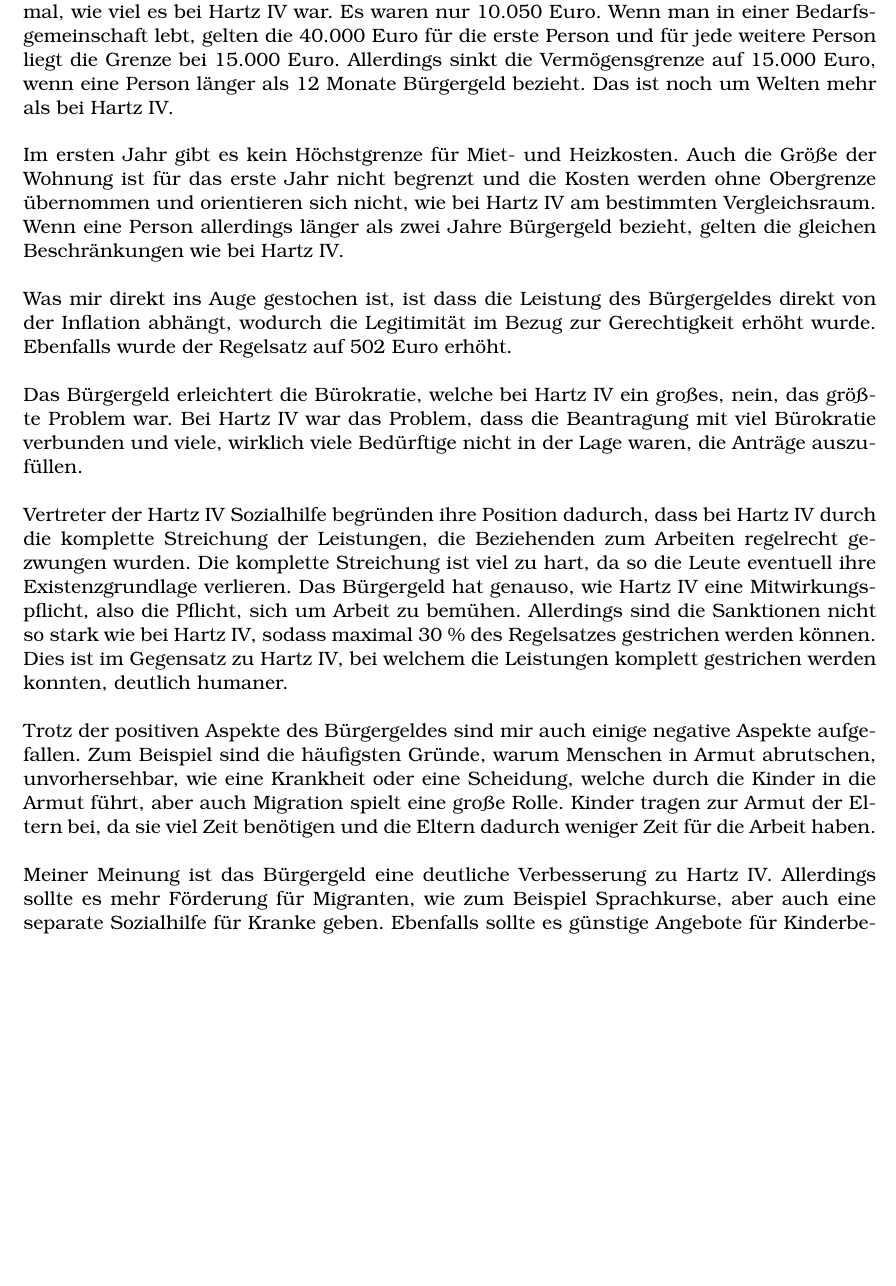
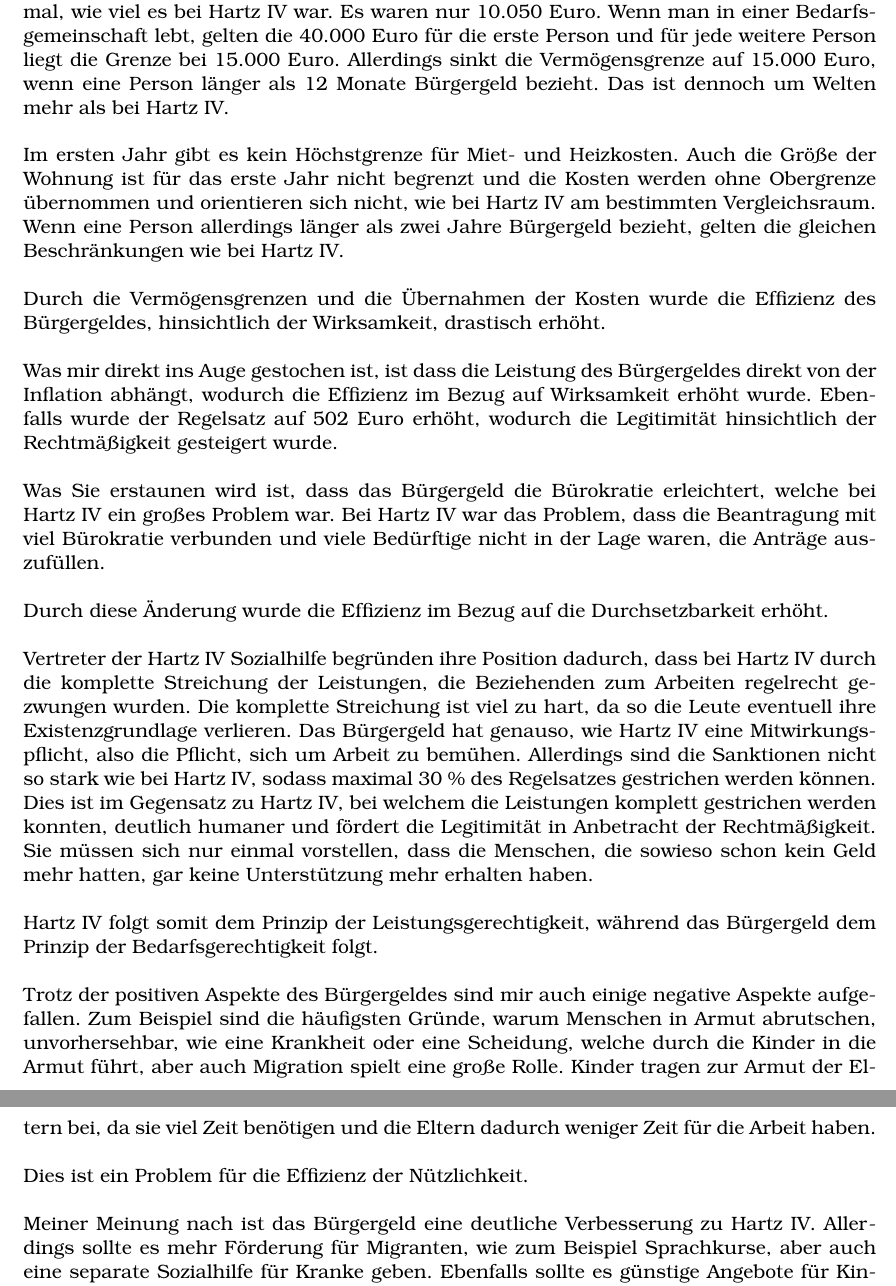
Before and after one commit to MCTzOCK/essays, a LaTeX document (schule/Sowi/Radiobeitrag/tex/entry.tex): part of the page before the commit and two parts of pages 1 and 2 of 2 after it, the two joined at a grey line, cut so that both start at the same text, the shorter picture padded with empty space. Compiled offline with pdfLaTeX.

Commit message:
updated radiobeitrag

```diff
--- a/schule/Sowi/Radiobeitrag/tex/entry.tex
+++ b/schule/Sowi/Radiobeitrag/tex/entry.tex
@@ -18,30 +18,38 @@
     Es waren nur 10.050 Euro.
     Wenn man in einer Bedarfsgemeinschaft lebt, gelten die 40.000 Euro für die erste Person und für jede weitere Person liegt die Grenze bei 15.000 Euro.
     Allerdings sinkt die Vermögensgrenze auf 15.000 Euro, wenn eine Person länger als 12 Monate Bürgergeld bezieht.
-    Das ist noch um Welten mehr als bei Hartz IV.
+    Das ist dennoch um Welten mehr als bei Hartz IV.
     \\\\
     Im ersten Jahr gibt es kein Höchstgrenze für Miet- und Heizkosten.
     Auch die Größe der Wohnung ist für das erste Jahr nicht begrenzt und die Kosten werden ohne Obergrenze übernommen und orientieren sich nicht, wie bei Hartz IV am bestimmten Vergleichsraum.
     Wenn eine Person allerdings länger als zwei Jahre Bürgergeld bezieht, gelten die gleichen Beschränkungen wie bei Hartz IV.
     \\\\
-    Was mir direkt ins Auge gestochen ist, ist dass die Leistung des Bürgergeldes
-    direkt von der Inflation abhängt, wodurch die Legitimität im Bezug zur Gerechtigkeit erhöht wurde.
-    Ebenfalls wurde der Regelsatz auf 502 Euro erhöht.
+    Durch die Vermögensgrenzen und die Übernahmen der Kosten wurde die Effizienz des Bürgergeldes, hinsichtlich der Wirksamkeit, drastisch erhöht.
     \\\\
-    Das Bürgergeld erleichtert die Bürokratie, welche bei Hartz IV ein großes, nein, das größte Problem war.
-    Bei Hartz IV war das Problem, dass die Beantragung mit viel Bürokratie verbunden und viele, wirklich viele Bedürftige nicht in der Lage waren, die Anträge auszufüllen.
+    Was mir direkt ins Auge gestochen ist, ist dass die Leistung des Bürgergeldes direkt von der Inflation abhängt, wodurch die Effizienz im Bezug auf Wirksamkeit erhöht wurde.
+    Ebenfalls wurde der Regelsatz auf 502 Euro erhöht, wodurch die Legitimität hinsichtlich der Rechtmäßigkeit gesteigert wurde.
+    \\\\
+    Was Sie erstaunen wird ist, dass das Bürgergeld  die Bürokratie erleichtert, welche bei Hartz IV ein großes Problem war.
+    Bei Hartz IV war das Problem, dass die Beantragung mit viel Bürokratie verbunden und viele Bedürftige nicht in der Lage waren, die Anträge auszufüllen.
+    \\\\
+    Durch diese Änderung wurde die Effizienz im Bezug auf die Durchsetzbarkeit erhöht.
     \\\\
     Vertreter der Hartz IV Sozialhilfe begründen ihre Position dadurch, dass bei Hartz IV durch die komplette Streichung der Leistungen, die Beziehenden zum Arbeiten regelrecht gezwungen wurden.
     Die komplette Streichung ist viel zu hart, da so die Leute eventuell ihre Existenzgrundlage verlieren.
     Das Bürgergeld hat genauso, wie Hartz IV eine Mitwirkungspflicht, also die Pflicht, sich um Arbeit zu bemühen.
     Allerdings sind die Sanktionen nicht so stark wie bei Hartz IV, sodass maximal 30 \% des Regelsatzes gestrichen werden können.
-    Dies ist im Gegensatz zu Hartz IV, bei welchem die Leistungen komplett gestrichen werden konnten, deutlich humaner.
+    Dies ist im Gegensatz zu Hartz IV, bei welchem die Leistungen komplett gestrichen werden konnten, deutlich humaner und fördert die Legitimität in Anbetracht der Rechtmäßigkeit.
+    Sie müssen sich nur einmal vorstellen, dass die Menschen, die sowieso schon kein Geld mehr hatten, gar keine Unterstützung mehr erhalten haben.
+    \\\\
+    Hartz IV folgt somit dem Prinzip der Leistungsgerechtigkeit, während das Bürgergeld dem Prinzip der Bedarfsgerechtigkeit folgt.
     \\\\
     Trotz der positiven Aspekte des Bürgergeldes sind mir auch einige negative Aspekte aufgefallen.
     Zum Beispiel sind die häufigsten Gründe, warum Menschen in Armut abrutschen, unvorhersehbar, wie eine Krankheit oder eine Scheidung, welche durch die Kinder in die Armut führt, aber auch Migration spielt eine große Rolle.
     Kinder tragen zur Armut der Eltern bei, da sie viel Zeit benötigen und die Eltern dadurch weniger Zeit für die Arbeit haben.
     \\\\
-    Meiner Meinung ist das Bürgergeld eine deutliche Verbesserung zu Hartz IV.
+    Dies ist ein Problem für die Effizienz der Nützlichkeit.
+    \\\\
+    Meiner Meinung nach ist das Bürgergeld eine deutliche Verbesserung zu Hartz IV.
     Allerdings sollte es mehr Förderung für Migranten, wie zum Beispiel Sprachkurse, aber auch eine separate Sozialhilfe für Kranke geben.
     Ebenfalls sollte es günstige Angebote für Kinderbetreuung geben, damit die Eltern mehr Zeit für die Arbeit haben.
 
```
Also changed, not shown: schule/Sowi/Radiobeitrag/tex/entry.pdf.
